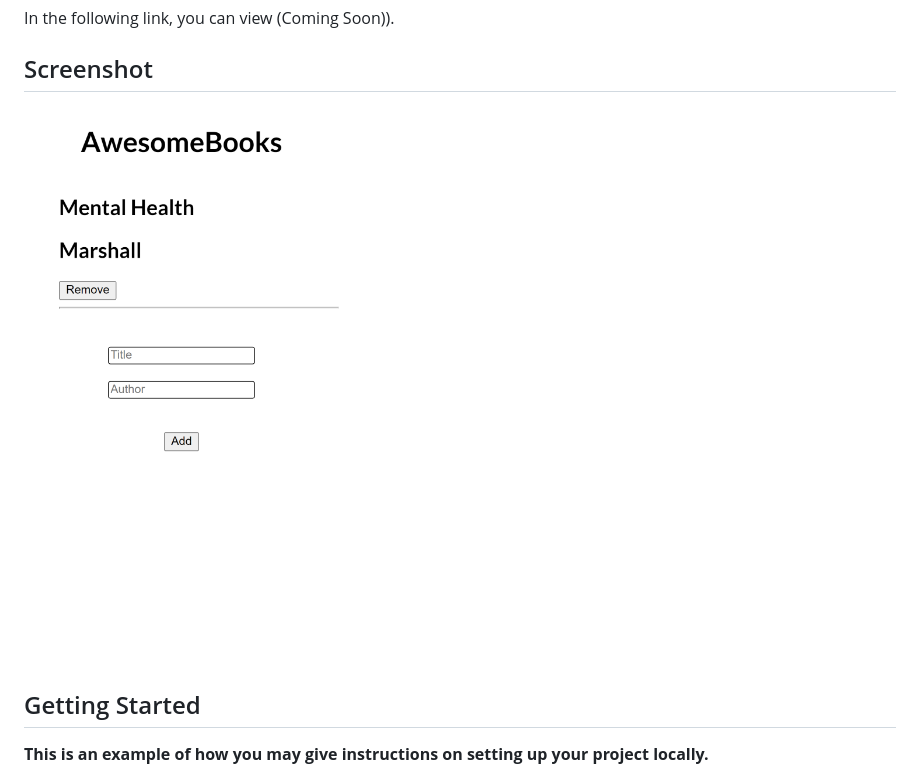
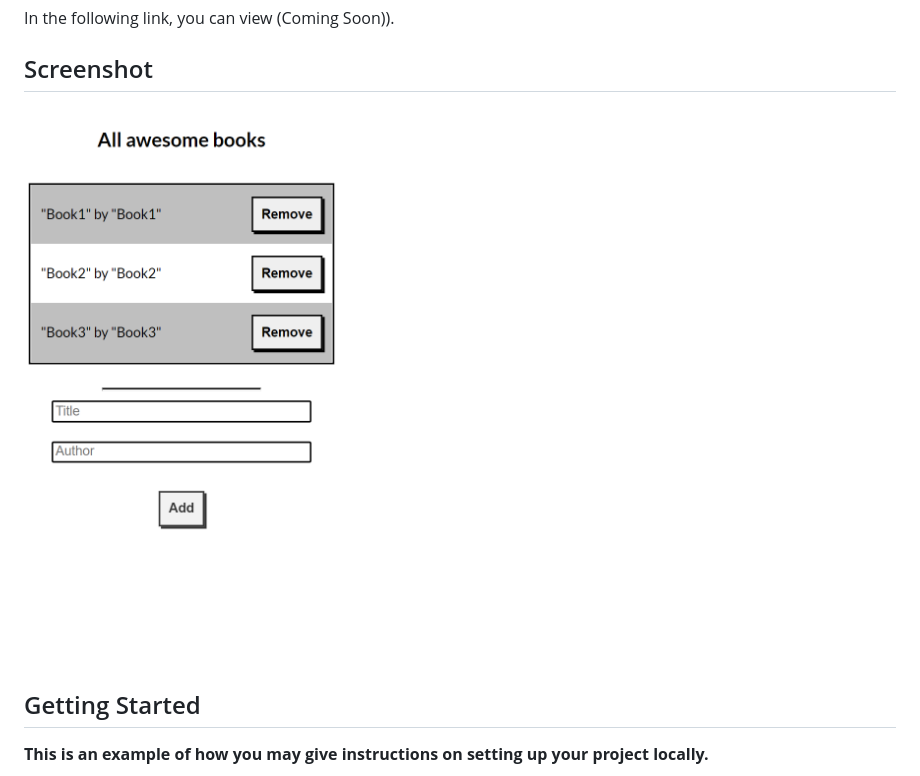
Before and after one commit to RaviTejaM9602/Awesome_Books, a Markdown page: README.md, the part around the change. Rendered like a GitHub page; pictures changed too: Images/Book-App2.png (added).

```diff
--- a/README.md
+++ b/README.md
@@ -19,7 +19,7 @@ In the following link, you can view (Coming Soon)).
 
 ## Screenshot
 
-![Book_Store_App](./Images/Book_App.png)
+![Book_Store_App](./Images/Book-App2.png)
 
 
 ## Getting Started
```
Also changed, not shown: 1 other file.
